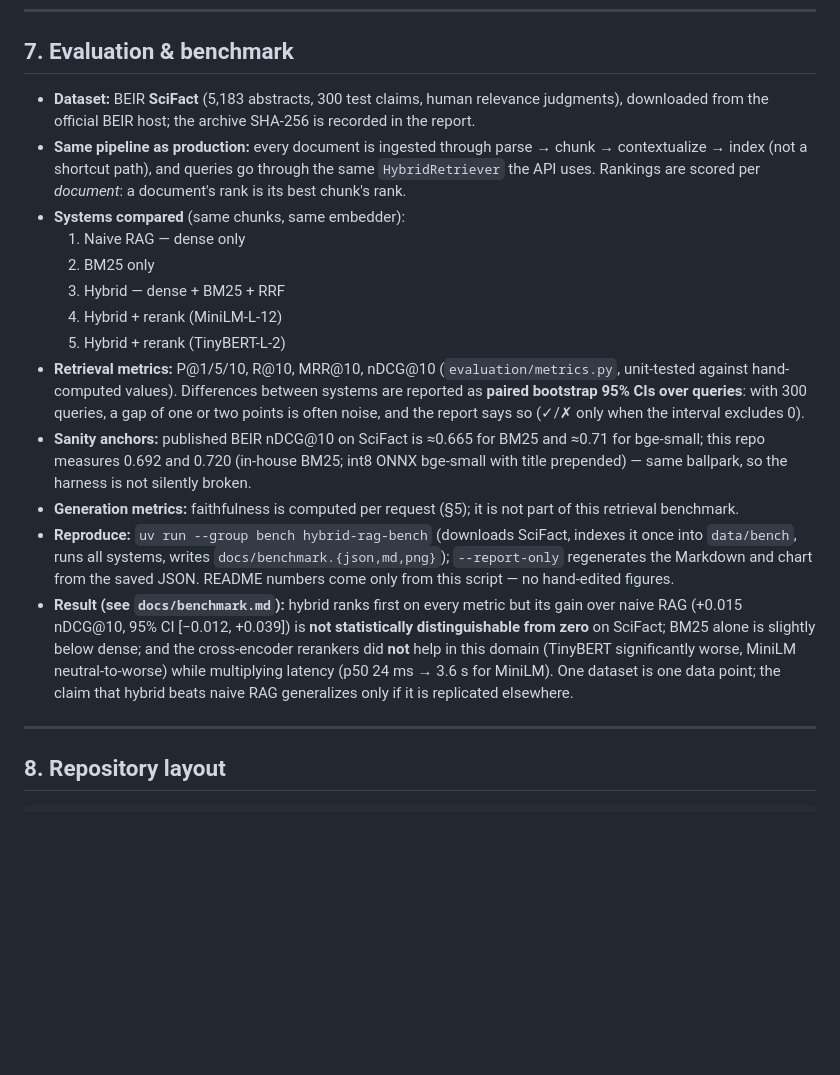
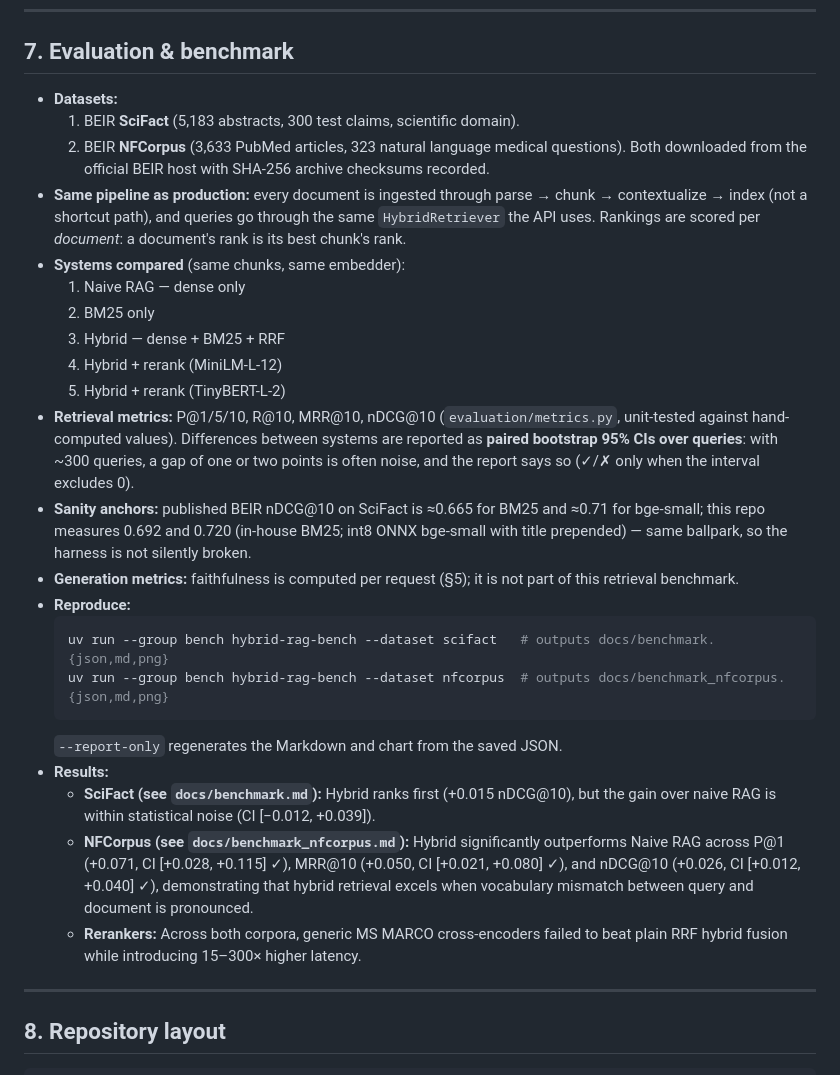
Before and after one commit to pedrohbenetton/production-grade-hybrid-RAG, a Markdown page: docs/ARCHITECTURE.md, the part around the change. Rendered like a GitHub page; blank space fills up the shorter version.

````diff
--- a/docs/ARCHITECTURE.md
+++ b/docs/ARCHITECTURE.md
@@ -200,7 +200,10 @@ OpenAPI/Swagger at `/docs`, every schema with examples. Per-stage latency return
 
 ## 7. Evaluation & benchmark
 
-- **Dataset:** BEIR **SciFact** (5,183 abstracts, 300 test claims, human relevance judgments), downloaded from the official BEIR host; the archive SHA-256 is recorded in the report.
+- **Datasets:**
+  1. BEIR **SciFact** (5,183 abstracts, 300 test claims, scientific domain).
+  2. BEIR **NFCorpus** (3,633 PubMed articles, 323 natural language medical questions).
+  Both downloaded from the official BEIR host with SHA-256 archive checksums recorded.
 - **Same pipeline as production:** every document is ingested through parse → chunk → contextualize → index (not a shortcut path), and queries go through the same `HybridRetriever` the API uses. Rankings are scored per *document*: a document's rank is its best chunk's rank.
 - **Systems compared** (same chunks, same embedder):
   1. Naive RAG — dense only
@@ -208,11 +211,19 @@ OpenAPI/Swagger at `/docs`, every schema with examples. Per-stage latency return
   3. Hybrid — dense + BM25 + RRF
   4. Hybrid + rerank (MiniLM-L-12)
   5. Hybrid + rerank (TinyBERT-L-2)
-- **Retrieval metrics:** P@1/5/10, R@10, MRR@10, nDCG@10 (`evaluation/metrics.py`, unit-tested against hand-computed values). Differences between systems are reported as **paired bootstrap 95% CIs over queries**: with 300 queries, a gap of one or two points is often noise, and the report says so (✓/✗ only when the interval excludes 0).
+- **Retrieval metrics:** P@1/5/10, R@10, MRR@10, nDCG@10 (`evaluation/metrics.py`, unit-tested against hand-computed values). Differences between systems are reported as **paired bootstrap 95% CIs over queries**: with ~300 queries, a gap of one or two points is often noise, and the report says so (✓/✗ only when the interval excludes 0).
 - **Sanity anchors:** published BEIR nDCG@10 on SciFact is ≈0.665 for BM25 and ≈0.71 for bge-small; this repo measures 0.692 and 0.720 (in-house BM25; int8 ONNX bge-small with title prepended) — same ballpark, so the harness is not silently broken.
 - **Generation metrics:** faithfulness is computed per request (§5); it is not part of this retrieval benchmark.
-- **Reproduce:** `uv run --group bench hybrid-rag-bench` (downloads SciFact, indexes it once into `data/bench`, runs all systems, writes `docs/benchmark.{json,md,png}`); `--report-only` regenerates the Markdown and chart from the saved JSON. README numbers come only from this script — no hand-edited figures.
-- **Result (see `docs/benchmark.md`):** hybrid ranks first on every metric but its gain over naive RAG (+0.015 nDCG@10, 95% CI [−0.012, +0.039]) is **not statistically distinguishable from zero** on SciFact; BM25 alone is slightly below dense; and the cross-encoder rerankers did **not** help in this domain (TinyBERT significantly worse, MiniLM neutral-to-worse) while multiplying latency (p50 24 ms → 3.6 s for MiniLM). One dataset is one data point; the claim that hybrid beats naive RAG generalizes only if it is replicated elsewhere.
+- **Reproduce:**
+  ```bash
+  uv run --group bench hybrid-rag-bench --dataset scifact   # outputs docs/benchmark.{json,md,png}
+  uv run --group bench hybrid-rag-bench --dataset nfcorpus  # outputs docs/benchmark_nfcorpus.{json,md,png}
+  ```
+  `--report-only` regenerates the Markdown and chart from the saved JSON.
+- **Results:**
+  - **SciFact (see `docs/benchmark.md`):** Hybrid ranks first (+0.015 nDCG@10), but the gain over naive RAG is within statistical noise (CI [−0.012, +0.039]).
+  - **NFCorpus (see `docs/benchmark_nfcorpus.md`):** Hybrid significantly outperforms Naive RAG across P@1 (+0.071, CI [+0.028, +0.115] ✓), MRR@10 (+0.050, CI [+0.021, +0.080] ✓), and nDCG@10 (+0.026, CI [+0.012, +0.040] ✓), demonstrating that hybrid retrieval excels when vocabulary mismatch between query and document is pronounced.
+  - **Rerankers:** Across both corpora, generic MS MARCO cross-encoders failed to beat plain RRF hybrid fusion while introducing 15–300× higher latency.
 
 ---
 
````
Also changed, not shown: README.md (+37 -17 lines), docs/benchmark_nfcorpus.md (added, +35 -0 lines), docs/benchmark_nfcorpus.png (added), 3 other files.
